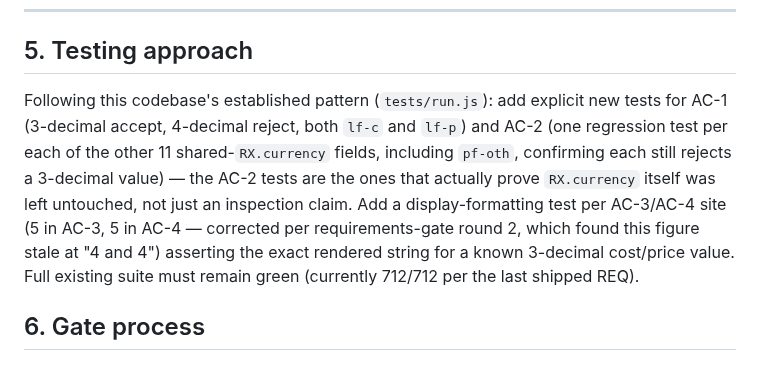
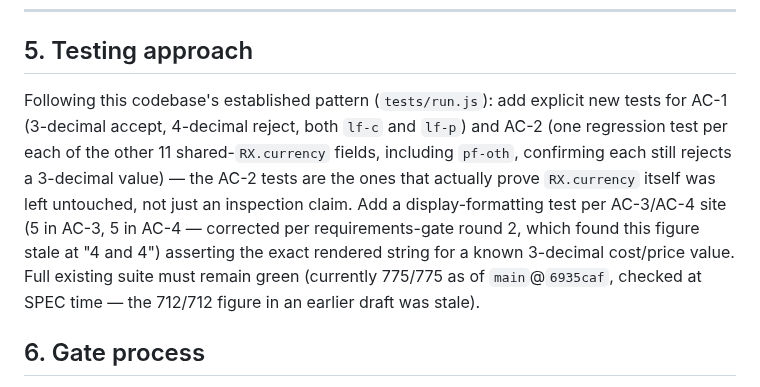
Before and after one commit to stkdcfpm/stackd-ops, a Markdown page: docs/REQ-LI-001-v1.md, the part around the change. Drawn GitHub-style.

```diff
--- a/docs/REQ-LI-001-v1.md
+++ b/docs/REQ-LI-001-v1.md
@@ -105,7 +105,7 @@ At `index.html:8498` (`prevInvDoc()`) and `8637` (`prevPODoc()`), change `fn(li.
 
 ## 5. Testing approach
 
-Following this codebase's established pattern (`tests/run.js`): add explicit new tests for AC-1 (3-decimal accept, 4-decimal reject, both `lf-c` and `lf-p`) and AC-2 (one regression test per each of the other 11 shared-`RX.currency` fields, including `pf-oth`, confirming each still rejects a 3-decimal value) — the AC-2 tests are the ones that actually prove `RX.currency` itself was left untouched, not just an inspection claim. Add a display-formatting test per AC-3/AC-4 site (5 in AC-3, 5 in AC-4 — corrected per requirements-gate round 2, which found this figure stale at "4 and 4") asserting the exact rendered string for a known 3-decimal cost/price value. Full existing suite must remain green (currently 712/712 per the last shipped REQ).
+Following this codebase's established pattern (`tests/run.js`): add explicit new tests for AC-1 (3-decimal accept, 4-decimal reject, both `lf-c` and `lf-p`) and AC-2 (one regression test per each of the other 11 shared-`RX.currency` fields, including `pf-oth`, confirming each still rejects a 3-decimal value) — the AC-2 tests are the ones that actually prove `RX.currency` itself was left untouched, not just an inspection claim. Add a display-formatting test per AC-3/AC-4 site (5 in AC-3, 5 in AC-4 — corrected per requirements-gate round 2, which found this figure stale at "4 and 4") asserting the exact rendered string for a known 3-decimal cost/price value. Full existing suite must remain green (currently 775/775 as of `main`@`6935caf`, checked at SPEC time — the 712/712 figure in an earlier draft was stale).
 
 ## 6. Gate process
 
```
Also changed, not shown: docs/SPEC-LI-001-v1.md (added, +252 -0 lines).
